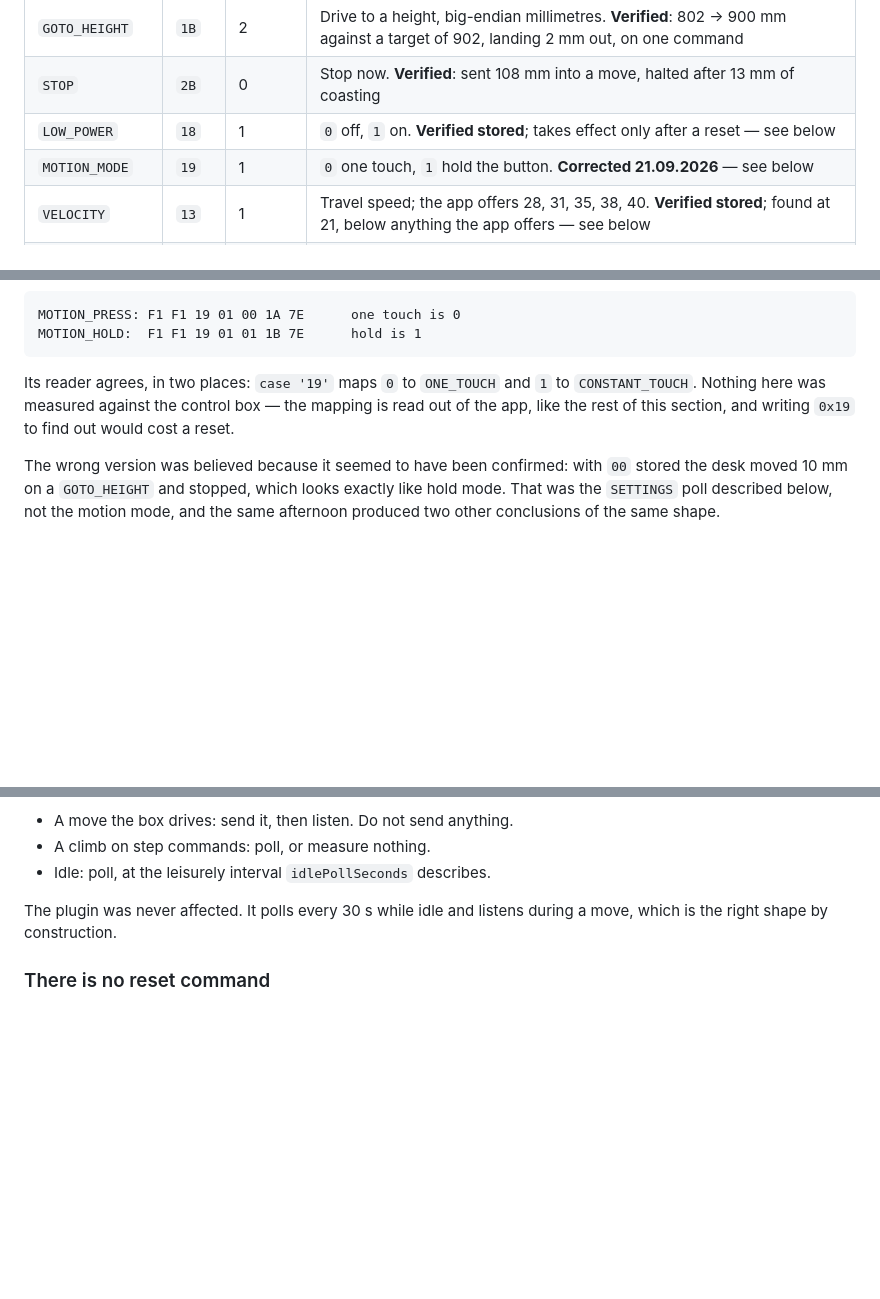
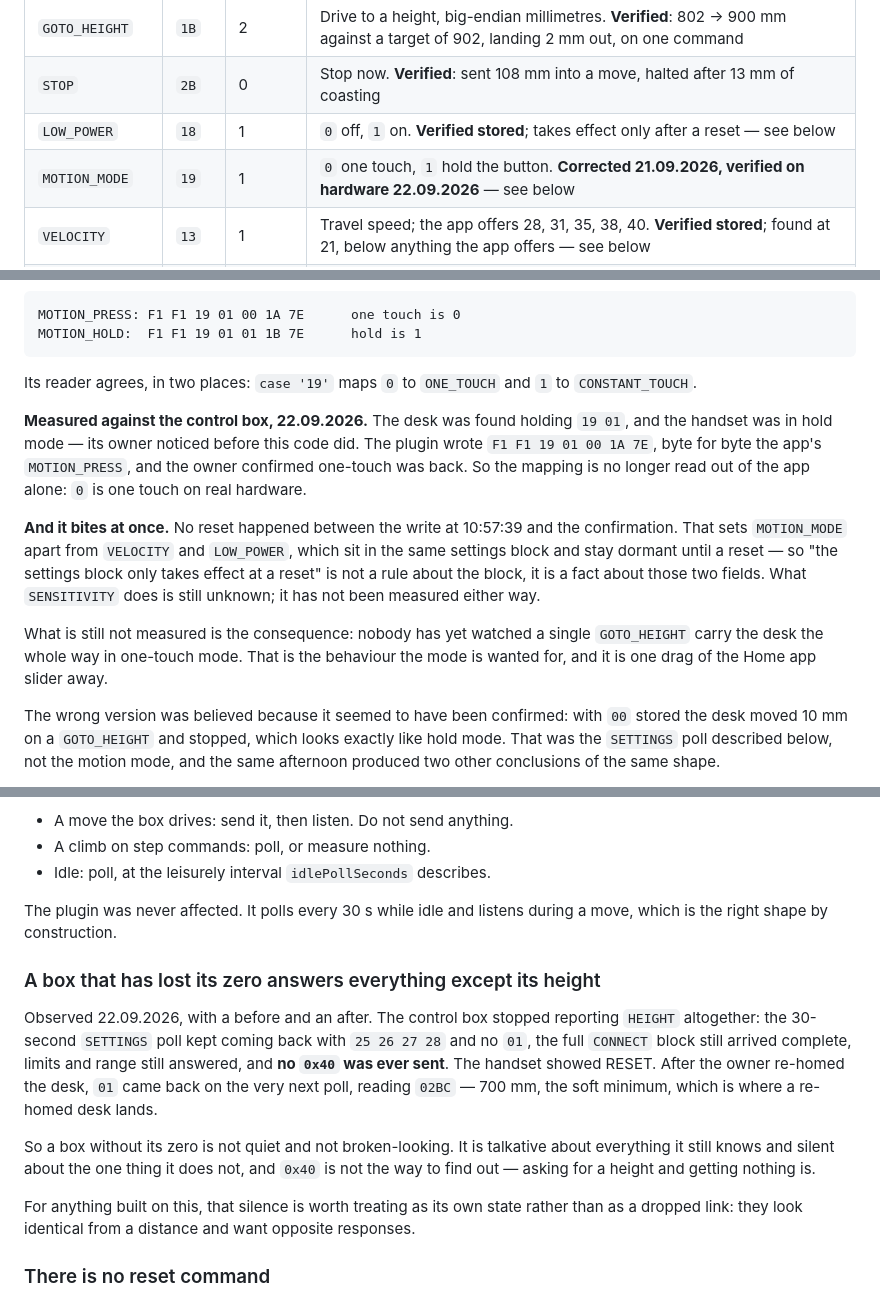
Before and after one commit to rummeyer/homebridge-eliot-smart-control, a Markdown page: docs/PROTOCOL.md, 3 parts joined by grey strips. GitHub-like rendering; blank space fills up the shorter version.

Commit message:
Write down what the desk answered today
Two things this reference had open, both settled by the desk rather than by
reading the app harder.

MOTION_MODE 0 is one touch on real hardware. The box was found holding 19 01
with the handset in hold mode, the plugin wrote F1 F1 19 01 00 1A 7E, and the
owner confirmed one touch was back. The section said in as many words that
nothing here had been measured against a control box and that finding out
would cost a reset. It cost no reset at all, which is the second thing: the
mode takes effect immediately. So "the settings block only takes effect after
a reset" turns out to be a fact about VELOCITY and LOW_POWER, not a rule about
the block. SENSITIVITY is still unmeasured either way, and still says so.

And a box that has lost its zero answers everything except its height — full
CONNECT block, limits, range, memory positions, no 0x40 anywhere, and no 01.
Silence about the height is the symptom, and it looks exactly like a dropped
link while wanting the opposite response. Before and after both observed, with
01 returning on the first poll after the re-home reading 02BC, the soft
minimum.

Co-Authored-By: Claude Opus 5 <noreply@anthropic.com>

````diff
--- a/docs/PROTOCOL.md
+++ b/docs/PROTOCOL.md
@@ -237,7 +237,7 @@ step commands and could not stop it properly.
 | `GOTO_HEIGHT` | `1B` | 2 | Drive to a height, big-endian millimetres. **Verified**: 802 → 900 mm against a target of 902, landing 2 mm out, on one command |
 | `STOP` | `2B` | 0 | Stop now. **Verified**: sent 108 mm into a move, halted after 13 mm of coasting |
 | `LOW_POWER` | `18` | 1 | `0` off, `1` on. **Verified stored**; takes effect only after a reset — see below |
-| `MOTION_MODE` | `19` | 1 | `0` one touch, `1` hold the button. **Corrected 21.09.2026** — see below |
+| `MOTION_MODE` | `19` | 1 | `0` one touch, `1` hold the button. **Corrected 21.09.2026, verified on hardware 22.09.2026** — see below |
 | `VELOCITY` | `13` | 1 | Travel speed; the app offers 28, 31, 35, 38, 40. **Verified stored**; found at 21, below anything the app offers — see below |
 | `SENSITIVITY` | `1D` | 1 | Anti-collision: `1` high, `2` medium, `3` low. **Verified stored**: 2 → 3 → 2, each read back — see below |
 | `LOCK` | `1F` | 1 | Child lock: `0` reads the state, `1` toggles it. **Verified** |
@@ -263,9 +263,25 @@ MOTION_HOLD:  F1 F1 19 01 01 1B 7E      hold is 1
 ```
 
 Its reader agrees, in two places: `case '19'` maps `0` to `ONE_TOUCH` and `1`
-to `CONSTANT_TOUCH`. Nothing here was measured against the control box — the
-mapping is read out of the app, like the rest of this section, and writing
-`0x19` to find out would cost a reset.
+to `CONSTANT_TOUCH`.
+
+**Measured against the control box, 22.09.2026.** The desk was found holding
+`19 01`, and the handset was in hold mode — its owner noticed before this code
+did. The plugin wrote `F1 F1 19 01 00 1A 7E`, byte for byte the app's
+`MOTION_PRESS`, and the owner confirmed one-touch was back. So the mapping is
+no longer read out of the app alone: `0` is one touch on real hardware.
+
+**And it bites at once.** No reset happened between the write at 10:57:39 and
+the confirmation. That sets `MOTION_MODE` apart from `VELOCITY` and
+`LOW_POWER`, which sit in the same settings block and stay dormant until a
+reset — so "the settings block only takes effect at a reset" is not a rule
+about the block, it is a fact about those two fields. What `SENSITIVITY` does
+is still unknown; it has not been measured either way.
+
+What is still not measured is the consequence: nobody has yet watched a single
+`GOTO_HEIGHT` carry the desk the whole way in one-touch mode. That is the
+behaviour the mode is wanted for, and it is one drag of the Home app slider
+away.
 
 The wrong version was believed because it seemed to have been confirmed: with
 `00` stored the desk moved 10 mm on a `GOTO_HEIGHT` and stopped, which looks
@@ -452,6 +468,24 @@ So:
 The plugin was never affected. It polls every 30 s while idle and listens
 during a move, which is the right shape by construction.
 
+### A box that has lost its zero answers everything except its height
+
+Observed 22.09.2026, with a before and an after. The control box stopped
+reporting `HEIGHT` altogether: the 30-second `SETTINGS` poll kept coming back
+with `25 26 27 28` and no `01`, the full `CONNECT` block still arrived
+complete, limits and range still answered, and **no `0x40` was ever sent**. The
+handset showed RESET. After the owner re-homed the desk, `01` came back on the
+very next poll, reading `02BC` — 700 mm, the soft minimum, which is where a
+re-homed desk lands.
+
+So a box without its zero is not quiet and not broken-looking. It is talkative
+about everything it still knows and silent about the one thing it does not, and
+`0x40` is not the way to find out — asking for a height and getting nothing is.
+
+For anything built on this, that silence is worth treating as its own state
+rather than as a dropped link: they look identical from a distance and want
+opposite responses.
+
 ### There is no reset command
 
 The app's *Automatischer Reset* is not a protocol command at all. Its own
````
